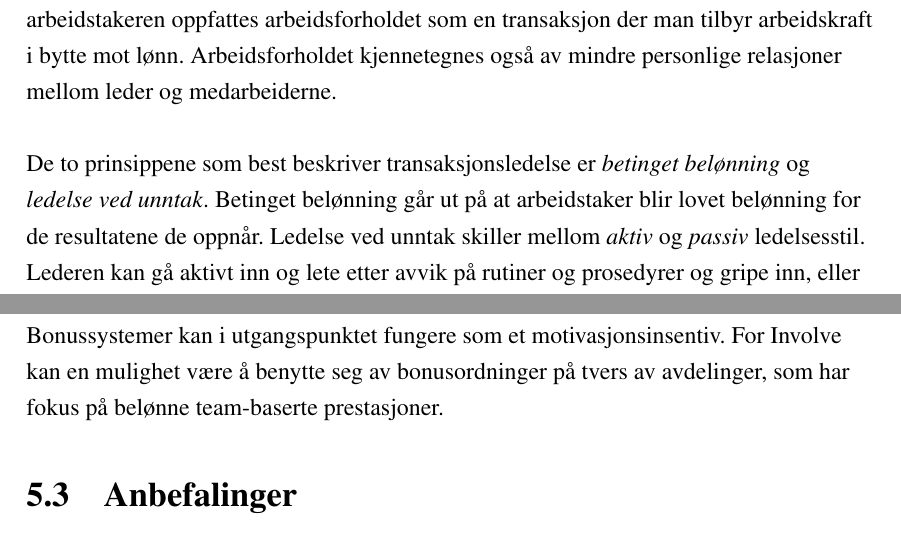
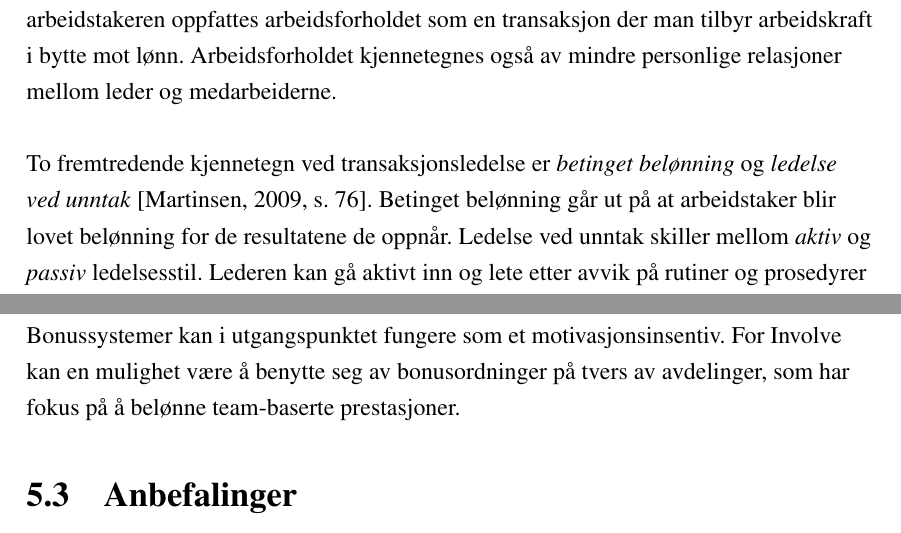
Before and after one commit to DaniBlaze/ORG3641, a LaTeX document (involve.tex, which reads kapittel/analyse.tex, kapittel/teori.tex): two parts of pages 7 and 15 of 27, joined at a grey line, cut so that both start at the same text. Compiled offline with pdfLaTeX.

Commit message:
mindre rettelser

```diff
--- a/kapittel/analyse.tex
+++ b/kapittel/analyse.tex
@@ -31,7 +31,7 @@ Gode personlige relasjoner er med på å skape samhold og bidrar til å gjøre m
 Fra resultatene relatert til transformasjonsledelse fremgår det at lederne tenderer mot å benytte en passiv ledelsesstil. Istedenfor å skape personlige relasjoner med de ansatte, velger ledelsen i for stor grad å passivt følge med og kun si ifra dersom regler og prosedyrer ikke blir fulgt. I følge Bernard Bass er dette en oppskrift på middelmådighet  \cite[s.~74]{PerspektiverLedelse}.
 
 \indent \newline
-Funnene viser videre at ledelsen ikke har for vane å motivere de ansatte ved bruk av bonuser. I følge medarbeideren har ledelsen tidligere iverksatt individuelle bonusordninger, men det ble ikke tatt godt imot blant de ansatte. Årsaken til dette er at det skapte konkurranse internt i virksomheten, i tillegg til at målene føltes uoppnåelige. Motivasjonen ble påvirket negativt og bonussystemet virket derfor mot sin hensikt. Bonussystemer kan i utgangspunktet fungere som et motivasjonsinsentiv. For Involve kan en mulighet være å benytte seg av bonusordninger på tvers av avdelinger, som har fokus på belønne team-baserte prestasjoner.
+Funnene viser videre at ledelsen ikke har for vane å motivere de ansatte ved bruk av bonuser. I følge medarbeideren har ledelsen tidligere iverksatt individuelle bonusordninger, men det ble ikke tatt godt imot blant de ansatte. Årsaken til dette er at det skapte konkurranse internt i virksomheten, i tillegg til at målene føltes uoppnåelige. Motivasjonen ble påvirket negativt og bonussystemet virket derfor mot sin hensikt. Bonussystemer kan i utgangspunktet fungere som et motivasjonsinsentiv. For Involve kan en mulighet være å benytte seg av bonusordninger på tvers av avdelinger, som har fokus på å belønne team-baserte prestasjoner.
 
 \section{Anbefalinger}
 Analysene viser at dagens utøvelse av ledelse er en mellomting av transformasjonsledelse, transaksjonsledelse og styring, med hovedvekt på de to sistnevnte ledelsesstilene. Lederne har for lite fokus på å skape personlige relasjoner med de ansatte, samt skape motivasjon og inspirasjon til å jobbe mot felles mål. For at Involve skal effektivisere ledelsen, og dermed potensielt forbedre mulighetene for å nå målsettingene, anbefaler vi følgende:
--- a/kapittel/teori.tex
+++ b/kapittel/teori.tex
@@ -36,7 +36,7 @@ Transformasjonsledere evner å utvide og stimulere ansattes interesser gjennom
 Til sammenligning med transformasjonsledelse, der ansattes inspirasjon og motivasjon skal komme innenfra, handler transaksjonsledelse om inspirasjon fra ytre faktorer. For arbeidstakeren oppfattes arbeidsforholdet som en transaksjon der man tilbyr arbeidskraft i bytte mot lønn. Arbeidsforholdet kjennetegnes også av mindre personlige relasjoner mellom leder og medarbeiderne.
 
 \indent \newline
-De to prinsippene som best beskriver transaksjonsledelse er \textit{betinget belønning} og \textit{ledelse ved unntak}. Betinget belønning går ut på at arbeidstaker blir lovet belønning for de resultatene de oppnår. Ledelse ved unntak skiller mellom \textit{aktiv} og \textit{passiv} ledelsesstil. Lederen kan gå aktivt inn og lete etter avvik på rutiner og prosedyrer og gripe inn, eller han/hun kan velge å passivt følge med og kun si fra dersom regler ikke blir fulgt.
+To fremtredende kjennetegn ved transaksjonsledelse er \textit{betinget belønning} og \textit{ledelse ved unntak} \cite[s.~76]{PerspektiverLedelse}. Betinget belønning går ut på at arbeidstaker blir lovet belønning for de resultatene de oppnår. Ledelse ved unntak skiller mellom \textit{aktiv} og \textit{passiv} ledelsesstil. Lederen kan gå aktivt inn og lete etter avvik på rutiner og prosedyrer og gripe inn, eller han/hun kan velge å passivt følge med og kun si fra dersom regler ikke blir fulgt.
 
 \indent \newline
 Begge ledelsesteoriene kan danne grunnlag for suksess, men det er transformasjonsledelse som vil kunne danne grunnlag for motiverte medarbeidere som jobber mot et felles overordnet mål. Teoriene er ikke gjensidig utelukkende, og lederen kan kjennetegnes med egenskaper fra begge ledelsesstilene.
```
Also changed, not shown: involve.pdf.
